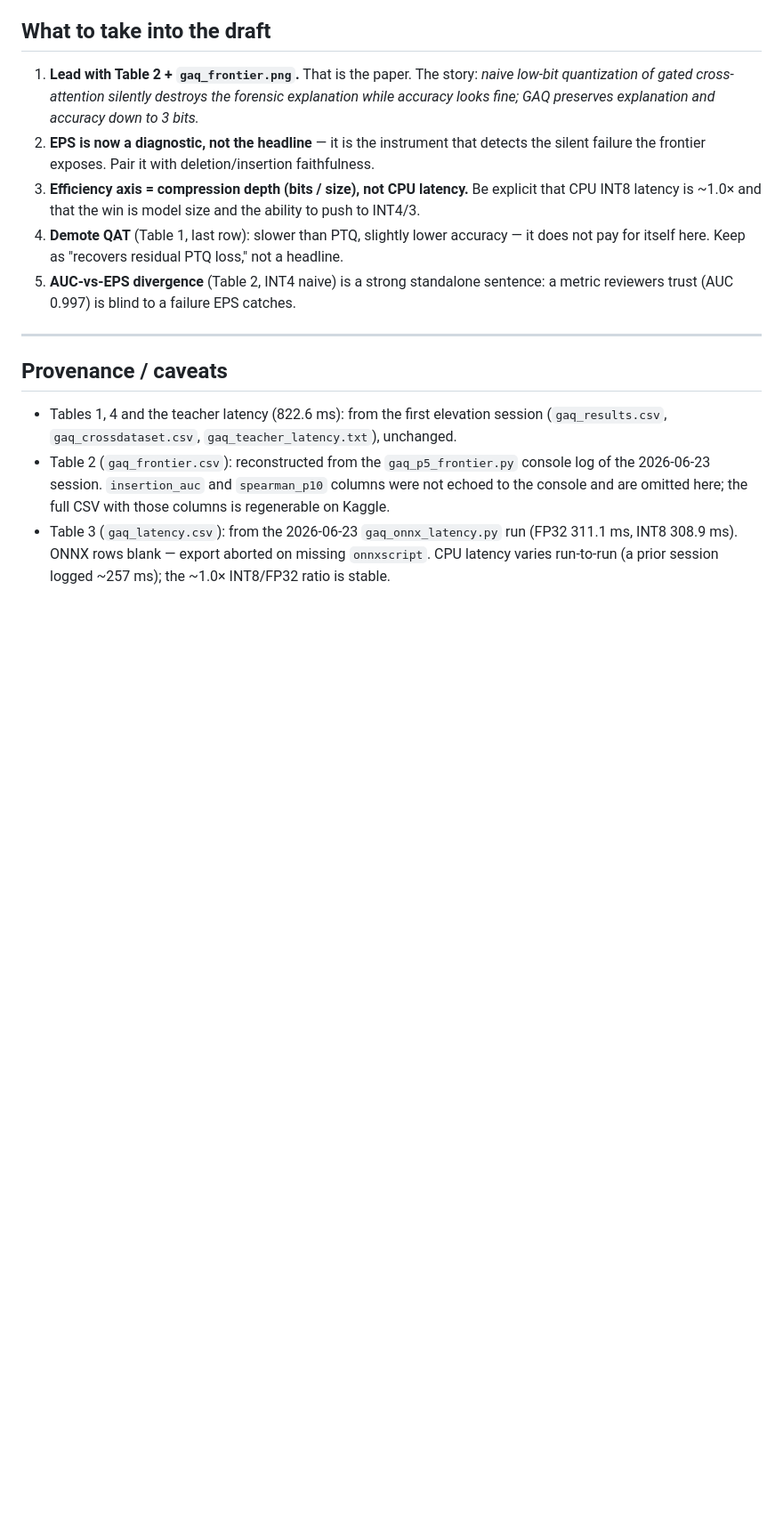
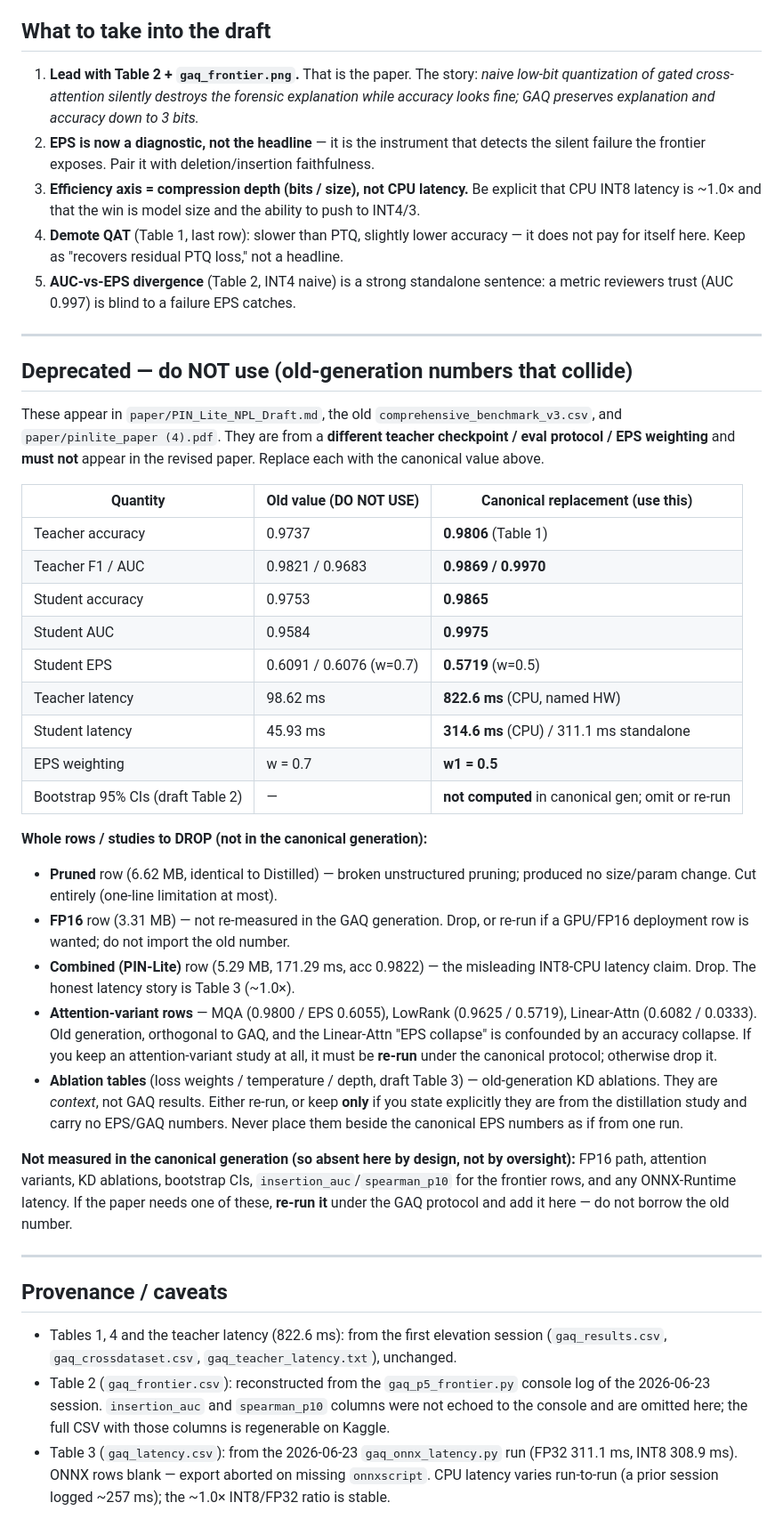
Before and after one commit to tanvishdesai/PinLite, a Markdown page: elevation-results/RESULTS.md, the part around one of its changes. Shown at 89% size. Rendered like a GitHub page; blank space fills up the shorter version.

```diff
--- a/elevation-results/RESULTS.md
+++ b/elevation-results/RESULTS.md
@@ -139,6 +158,49 @@ domain-shift weakness; do not over-claim. Consider this a limitation row, not a
 
 ---
 
+## Deprecated — do NOT use (old-generation numbers that collide)
+
+These appear in `paper/PIN_Lite_NPL_Draft.md`, the old `comprehensive_benchmark_v3.csv`,
+and `paper/pinlite_paper (4).pdf`. They are from a **different teacher checkpoint / eval
+protocol / EPS weighting** and **must not** appear in the revised paper. Replace each with
+the canonical value above.
+
+| Quantity | Old value (DO NOT USE) | Canonical replacement (use this) |
+|---|---|---|
+| Teacher accuracy | 0.9737 | **0.9806** (Table 1) |
+| Teacher F1 / AUC | 0.9821 / 0.9683 | **0.9869 / 0.9970** |
+| Student accuracy | 0.9753 | **0.9865** |
+| Student AUC | 0.9584 | **0.9975** |
+| Student EPS | 0.6091 / 0.6076 (w=0.7) | **0.5719** (w=0.5) |
+| Teacher latency | 98.62 ms | **822.6 ms** (CPU, named HW) |
+| Student latency | 45.93 ms | **314.6 ms** (CPU) / 311.1 ms standalone |
+| EPS weighting | w = 0.7 | **w1 = 0.5** |
+| Bootstrap 95% CIs (draft Table 2) | — | **not computed** in canonical gen; omit or re-run |
+
+**Whole rows / studies to DROP (not in the canonical generation):**
+
+- **Pruned** row (6.62 MB, identical to Distilled) — broken unstructured pruning; produced
+  no size/param change. Cut entirely (one-line limitation at most).
+- **FP16** row (3.31 MB) — not re-measured in the GAQ generation. Drop, or re-run if a
+  GPU/FP16 deployment row is wanted; do not import the old number.
+- **Combined (PIN-Lite)** row (5.29 MB, 171.29 ms, acc 0.9822) — the misleading INT8-CPU
+  latency claim. Drop. The honest latency story is Table 3 (~1.0×).
+- **Attention-variant rows** — MQA (0.9800 / EPS 0.6055), LowRank (0.9625 / 0.5719),
+  Linear-Attn (0.6082 / 0.0333). Old generation, orthogonal to GAQ, and the Linear-Attn
+  "EPS collapse" is confounded by an accuracy collapse. If you keep an attention-variant
+  study at all, it must be **re-run** under the canonical protocol; otherwise drop it.
+- **Ablation tables** (loss weights / temperature / depth, draft Table 3) — old-generation
+  KD ablations. They are *context*, not GAQ results. Either re-run, or keep **only** if you
+  state explicitly they are from the distillation study and carry no EPS/GAQ numbers. Never
+  place them beside the canonical EPS numbers as if from one run.
+
+**Not measured in the canonical generation (so absent here by design, not by oversight):**
+FP16 path, attention variants, KD ablations, bootstrap CIs, `insertion_auc`/`spearman_p10`
+for the frontier rows, and any ONNX-Runtime latency. If the paper needs one of these,
+**re-run it** under the GAQ protocol and add it here — do not borrow the old number.
+
+---
+
 ## Provenance / caveats
 
 - Tables 1, 4 and the teacher latency (822.6 ms): from the first elevation session
```
Also changed, not shown: other parts of elevation-results/RESULTS.md (+30 -11 lines).
